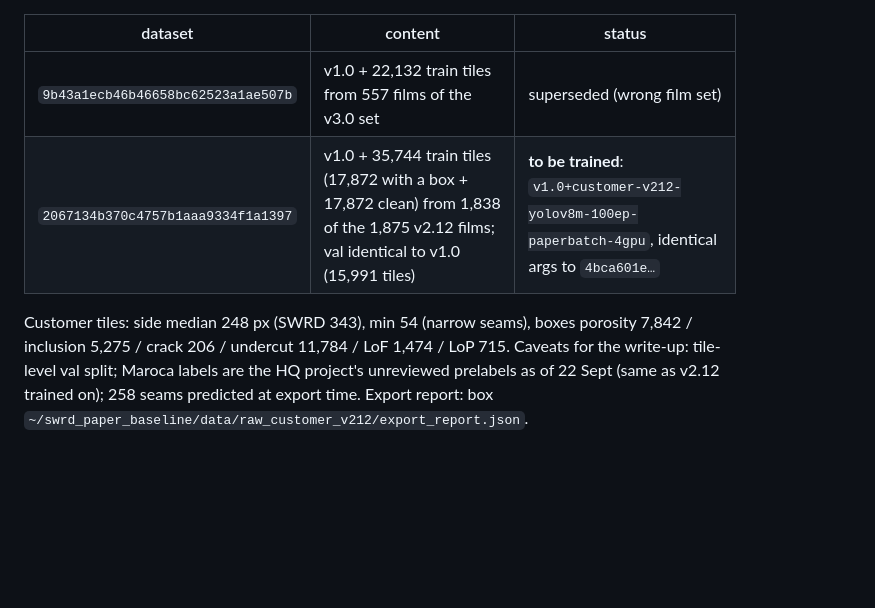
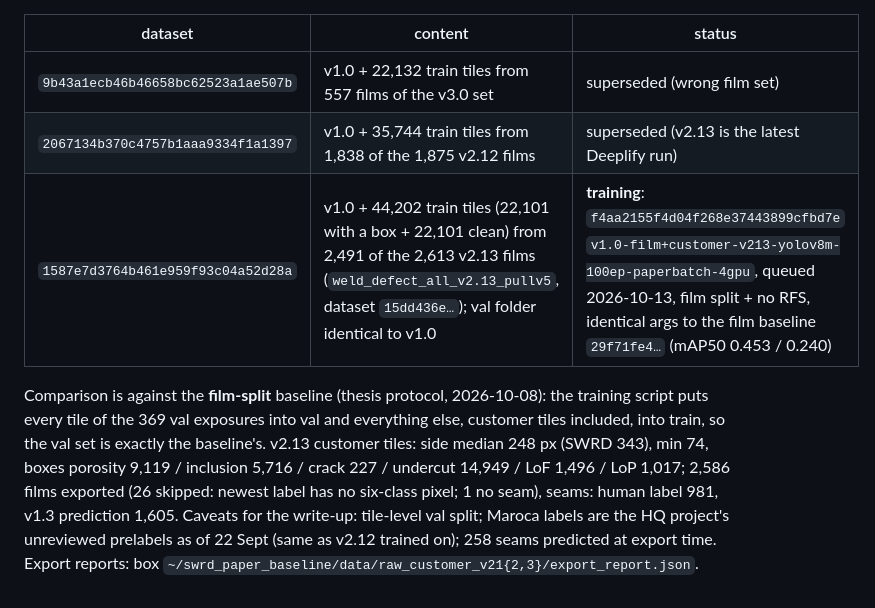
Before and after one commit to BartuCan02/thesis-synthetic-weld-rt, a Markdown page: experiments/wp1_benchmark/README.md, the part around the change. Rendered like a GitHub page; blank space fills up the shorter version.

Commit message:
docs: customer side run re-pinned to the v2.13 film set, launched against the film-split baseline (task f4aa2155)
Co-Authored-By: Claude Fable 5.1 <noreply@anthropic.com>

```diff
--- a/experiments/wp1_benchmark/README.md
+++ b/experiments/wp1_benchmark/README.md
@@ -45,9 +45,13 @@ classes as `other_defect` = never a box, never a negative) and tiled with the v1
 | dataset | content | status |
 |---|---|---|
 | `9b43a1ecb46b46658bc62523a1ae507b` | v1.0 + 22,132 train tiles from 557 films of the v3.0 set | superseded (wrong film set) |
-| `2067134b370c4757b1aaa9334f1a1397` | v1.0 + 35,744 train tiles (17,872 with a box + 17,872 clean) from 1,838 of the 1,875 v2.12 films; val identical to v1.0 (15,991 tiles) | **to be trained**: `v1.0+customer-v212-yolov8m-100ep-paperbatch-4gpu`, identical args to `4bca601e…` |
+| `2067134b370c4757b1aaa9334f1a1397` | v1.0 + 35,744 train tiles from 1,838 of the 1,875 v2.12 films | superseded (v2.13 is the latest Deeplify run) |
+| `1587e7d3764b461e959f93c04a52d28a` | v1.0 + 44,202 train tiles (22,101 with a box + 22,101 clean) from 2,491 of the 2,613 v2.13 films (`weld_defect_all_v2.13_pullv5`, dataset `15dd436e…`); val folder identical to v1.0 | **training**: `f4aa2155f4d04f268e37443899cfbd7e` `v1.0-film+customer-v213-yolov8m-100ep-paperbatch-4gpu`, queued 2026-10-13, film split + no RFS, identical args to the film baseline `29f71fe4…` (mAP50 0.453 / 0.240) |
 
-Customer tiles: side median 248 px (SWRD 343), min 54 (narrow seams), boxes porosity 7,842 / inclusion 5,275 / crack 206 /
-undercut 11,784 / LoF 1,474 / LoP 715. Caveats for the write-up: tile-level val split; Maroca labels are the HQ
+Comparison is against the **film-split** baseline (thesis protocol, 2026-10-08): the training script puts every tile of the 369
+val exposures into val and everything else, customer tiles included, into train, so the val set is exactly the baseline's.
+v2.13 customer tiles: side median 248 px (SWRD 343), min 74, boxes porosity 9,119 / inclusion 5,716 / crack 227 /
+undercut 14,949 / LoF 1,496 / LoP 1,017; 2,586 films exported (26 skipped: newest label has no six-class pixel; 1 no seam),
+seams: human label 981, v1.3 prediction 1,605. Caveats for the write-up: tile-level val split; Maroca labels are the HQ
 project's unreviewed prelabels as of 22 Sept (same as v2.12 trained on); 258 seams predicted at export time.
-Export report: box `~/swrd_paper_baseline/data/raw_customer_v212/export_report.json`.
+Export reports: box `~/swrd_paper_baseline/data/raw_customer_v21{2,3}/export_report.json`.
```
Also changed, not shown: docs/decisions.md (+9 -0 lines).
